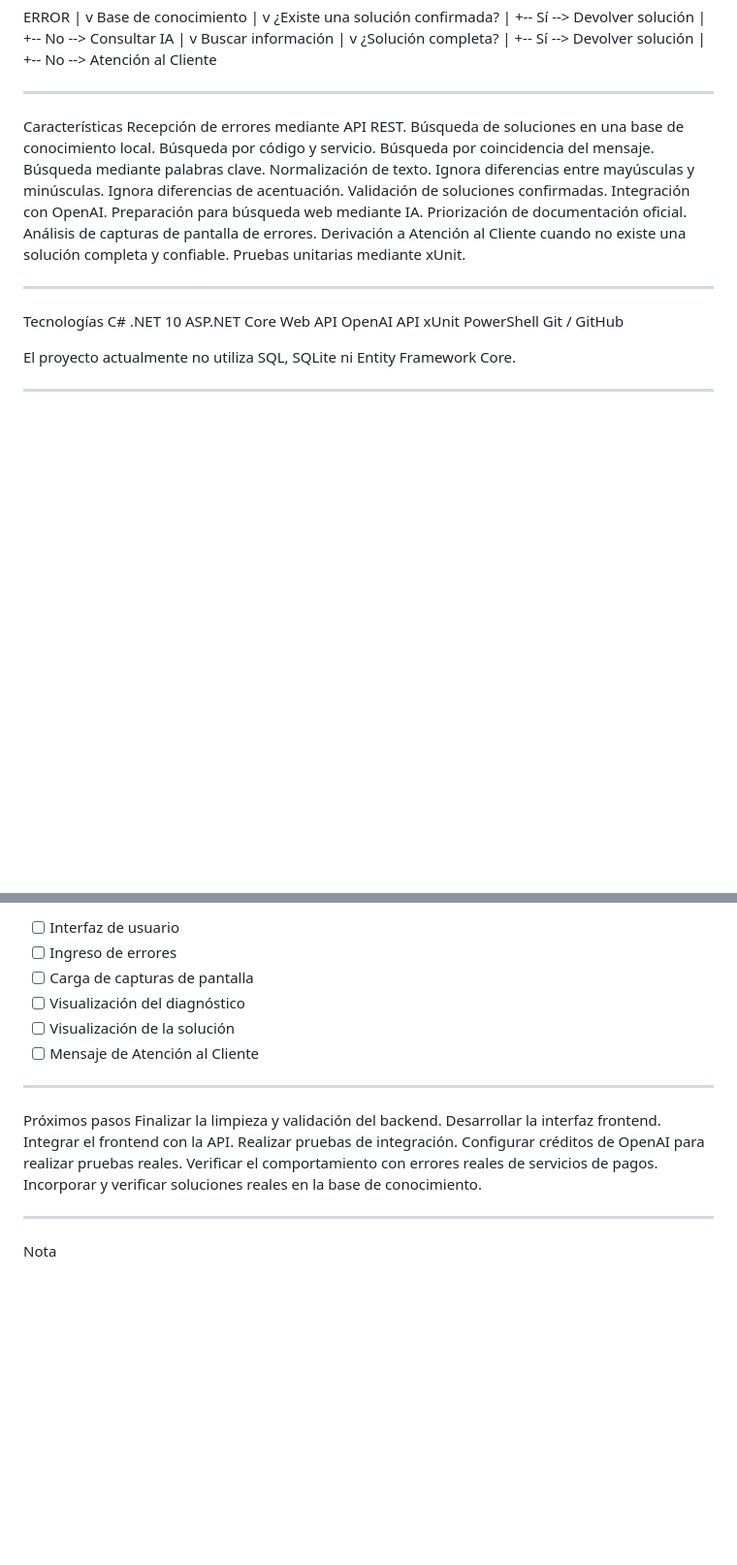
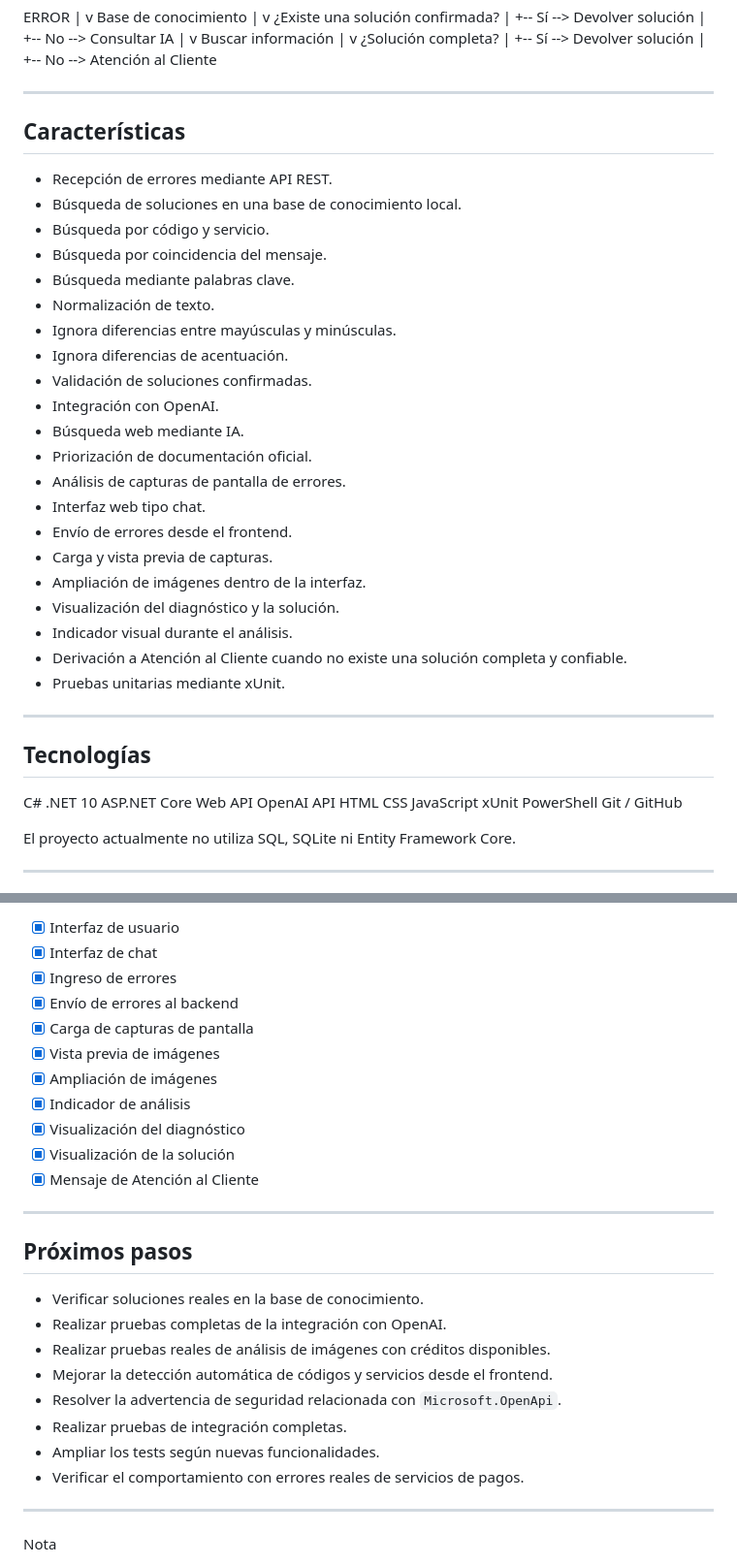
Before and after one commit to Fereczx/MonitorErrores, a Markdown page: README.md, 2 parts joined by grey strips. Shown at 97% size. Drawn GitHub-style; blank space fills up the shorter version.

Commit message:
Update README with new features and project status
Backend update and Frontend explained

```diff
--- a/README.md
+++ b/README.md
@@ -54,32 +54,42 @@ Base de conocimiento
 
 -------------------------------------------------------------------------------
 
-Características
-Recepción de errores mediante API REST.
-Búsqueda de soluciones en una base de conocimiento local.
-Búsqueda por código y servicio.
-Búsqueda por coincidencia del mensaje.
-Búsqueda mediante palabras clave.
-Normalización de texto.
-Ignora diferencias entre mayúsculas y minúsculas.
-Ignora diferencias de acentuación.
-Validación de soluciones confirmadas.
-Integración con OpenAI.
-Preparación para búsqueda web mediante IA.
-Priorización de documentación oficial.
-Análisis de capturas de pantalla de errores.
-Derivación a Atención al Cliente cuando no existe una solución
-completa y confiable.
-Pruebas unitarias mediante xUnit.
+## Características
+
+- Recepción de errores mediante API REST.
+- Búsqueda de soluciones en una base de conocimiento local.
+- Búsqueda por código y servicio.
+- Búsqueda por coincidencia del mensaje.
+- Búsqueda mediante palabras clave.
+- Normalización de texto.
+- Ignora diferencias entre mayúsculas y minúsculas.
+- Ignora diferencias de acentuación.
+- Validación de soluciones confirmadas.
+- Integración con OpenAI.
+- Búsqueda web mediante IA.
+- Priorización de documentación oficial.
+- Análisis de capturas de pantalla de errores.
+- Interfaz web tipo chat.
+- Envío de errores desde el frontend.
+- Carga y vista previa de capturas.
+- Ampliación de imágenes dentro de la interfaz.
+- Visualización del diagnóstico y la solución.
+- Indicador visual durante el análisis.
+- Derivación a Atención al Cliente cuando no existe una solución completa y confiable.
+- Pruebas unitarias mediante xUnit.
 
 
 -------------------------------------------------------------------------------
 
-Tecnologías
+## Tecnologías
+
 C#
 .NET 10
 ASP.NET Core Web API
 OpenAI API
+HTML
+CSS
+JavaScript
 xUnit
 PowerShell
 Git / GitHub
@@ -410,23 +489,28 @@ Backend
 
-- [ ] Interfaz de usuario
-- [ ] Ingreso de errores
-- [ ] Carga de capturas de pantalla
-- [ ] Visualización del diagnóstico
-- [ ] Visualización de la solución
-- [ ] Mensaje de Atención al Cliente
+- [x] Interfaz de usuario
+- [x] Interfaz de chat
+- [x] Ingreso de errores
+- [x] Envío de errores al backend
+- [x] Carga de capturas de pantalla
+- [x] Vista previa de imágenes
+- [x] Ampliación de imágenes
+- [x] Indicador de análisis
+- [x] Visualización del diagnóstico
+- [x] Visualización de la solución
+- [x] Mensaje de Atención al Cliente
 
 -------------------------------------------------------------------------------
 
- Próximos pasos
-Finalizar la limpieza y validación del backend.
-Desarrollar la interfaz frontend.
-Integrar el frontend con la API.
-Realizar pruebas de integración.
-Configurar créditos de OpenAI para realizar pruebas reales.
-Verificar el comportamiento con errores reales de servicios de
-pagos.
-Incorporar y verificar soluciones reales en la base de
-conocimiento.
+## Próximos pasos
+
+- Verificar soluciones reales en la base de conocimiento.
+- Realizar pruebas completas de la integración con OpenAI.
+- Realizar pruebas reales de análisis de imágenes con créditos disponibles.
+- Mejorar la detección automática de códigos y servicios desde el frontend.
+- Resolver la advertencia de seguridad relacionada con `Microsoft.OpenApi`.
+- Realizar pruebas de integración completas.
+- Ampliar los tests según nuevas funcionalidades.
+- Verificar el comportamiento con errores reales de servicios de pagos.
 
 -------------------------------------------------------------------------------
 
```
Also changed, not shown: other parts of README.md (+111 -42 lines).
